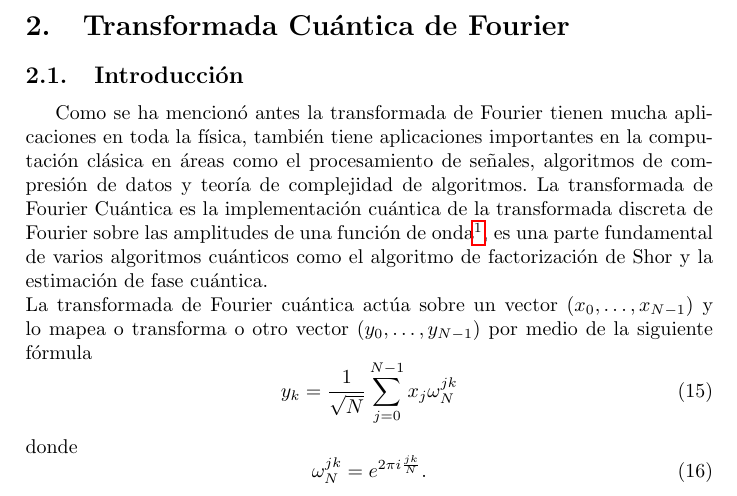
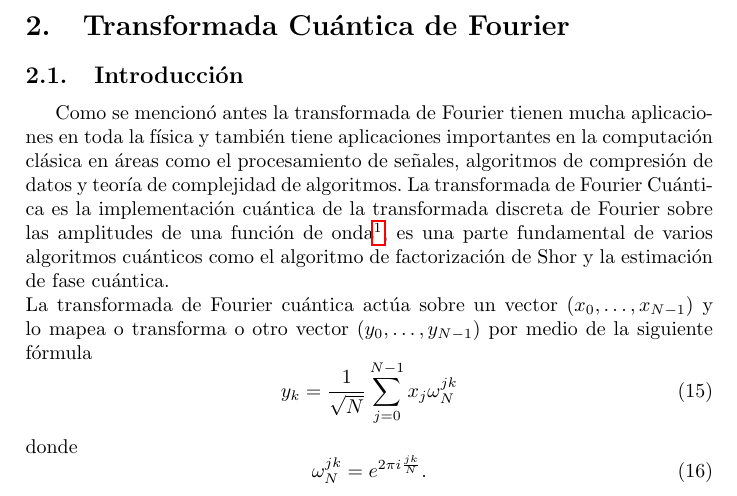
Before and after one commit to Julio-Medina/Quantum-Fourier-Transform, a LaTeX document (QuantumFourierTransform.tex): part of page 4 of 8, cut so that both start at the same text. Compiled offline with pdfLaTeX.

Commit message:
Updated LaTeX report document. Corrected typos.

```diff
--- a/QuantumFourierTransform.tex
+++ b/QuantumFourierTransform.tex
@@ -134,7 +134,7 @@ f(x)=\frac{1}{\sqrt{2\pi}}\int_{-\infty}^\infty g(\omega)e^{-i \omega x}\, d\ome
 esta relación también es conocida como teorema de la inversión o transformada inversa de Fourier, vale la pena notar que las expresiones \ref{eq::Fourier_trainsform} y \ref{eq::Inverse_Fourier_transform} son casi simétricas, sin embargo difieren por el signo de la unidad imaginaria $i$.
 \section{Transformada Cuántica de Fourier}
 \subsection{Introducción}
-Como se ha mencionó antes la transformada de Fourier tienen mucha aplicaciones en toda la física, también tiene aplicaciones importantes en la computación clásica en áreas como el procesamiento de señales, algoritmos de compresión de datos y teoría de complejidad de algoritmos. La transformada de Fourier Cuántica es la implementación cuántica de la transformada discreta de Fourier sobre las amplitudes de una función de onda\footnote{Una función de onda que evoluciona de acuerdo a la ecuación de Schr\"{o}dinger}, es una parte fundamental de varios algoritmos cuánticos  como el algoritmo de factorización de Shor y la estimación de fase cuántica.\\
+Como se mencionó antes la transformada de Fourier tienen mucha aplicaciones en toda la física y también tiene aplicaciones importantes en la computación clásica en áreas como el procesamiento de señales, algoritmos de compresión de datos y teoría de complejidad de algoritmos. La transformada de Fourier Cuántica es la implementación cuántica de la transformada discreta de Fourier sobre las amplitudes de una función de onda\footnote{Una función de onda que evoluciona de acuerdo a la ecuación de Schr\"{o}dinger}, es una parte fundamental de varios algoritmos cuánticos  como el algoritmo de factorización de Shor y la estimación de fase cuántica.\\
 La transformada de Fourier cuántica actúa sobre un vector $(x_0, \hdots, x_{N-1})$ y lo mapea o transforma o otro vector
 $(y_0, \hdots, y_{N-1})$ por medio de la siguiente fórmula
 \begin{equation}
```
Also changed, not shown: QuantumFourierTransform.pdf, 2 other files.
